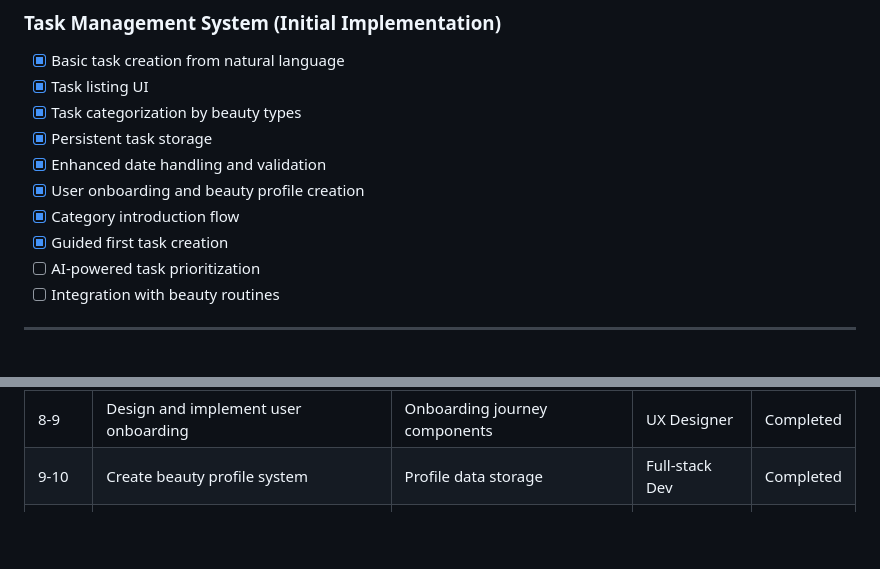
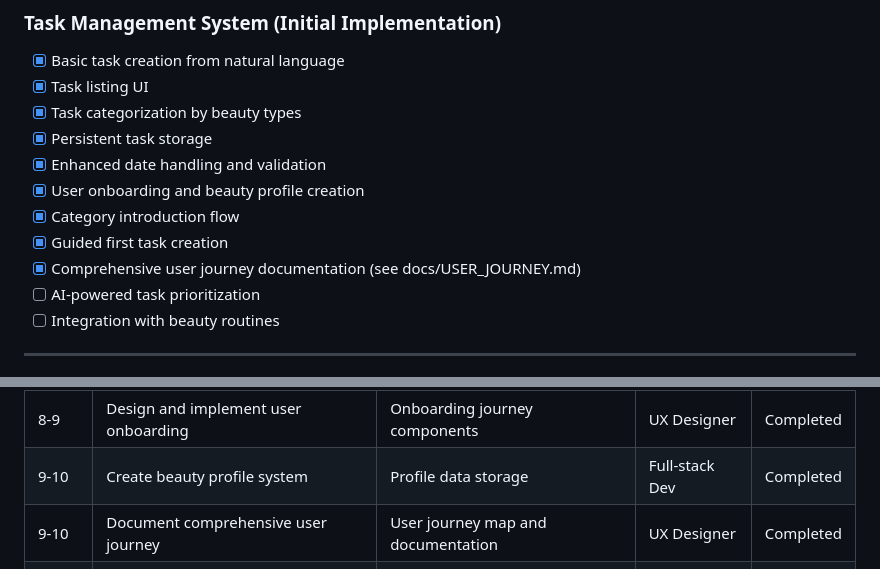
Before and after one commit to dfrostar/makeup-app, a Markdown page: UNIFIED-ROADMAP.md, 2 parts joined by grey strips. Rendered like a GitHub page; blank space fills up the shorter version.

Commit message:
Add comprehensive user journey documentation

```diff
--- a/UNIFIED-ROADMAP.md
+++ b/UNIFIED-ROADMAP.md
@@ -70,6 +70,7 @@ To create the leading AI-powered beauty platform that connects consumers with pr
 - [x] User onboarding and beauty profile creation
 - [x] Category introduction flow
 - [x] Guided first task creation
+- [x] Comprehensive user journey documentation (see docs/USER_JOURNEY.md)
 - [ ] AI-powered task prioritization
 - [ ] Integration with beauty routines
 
@@ -134,6 +135,7 @@ To create the leading AI-powered beauty platform that connects consumers with pr
 | 8-9 | Add persistent storage for tasks | File-based storage | Backend Dev | Completed |
 | 8-9 | Design and implement user onboarding | Onboarding journey components | UX Designer | Completed |
 | 9-10 | Create beauty profile system | Profile data storage | Full-stack Dev | Completed |
+| 9-10 | Document comprehensive user journey | User journey map and documentation | UX Designer | Completed |
 | 8-9 | Implement task prioritization | ML-based prioritization service | AI Engineer | Pending |
 | 9-10 | Build scheduling functionality | Calendar integration | Full-stack Dev | Pending |
 | 10-11 | Create notification system | Push notifications | Backend Dev | Pending |
```
Also changed, not shown: other parts of UNIFIED-ROADMAP.md (+5 -5 lines), docs/USER_JOURNEY.md (added, +291 -0 lines).
